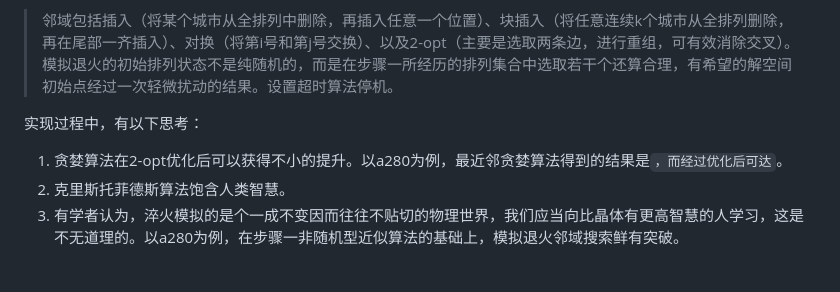
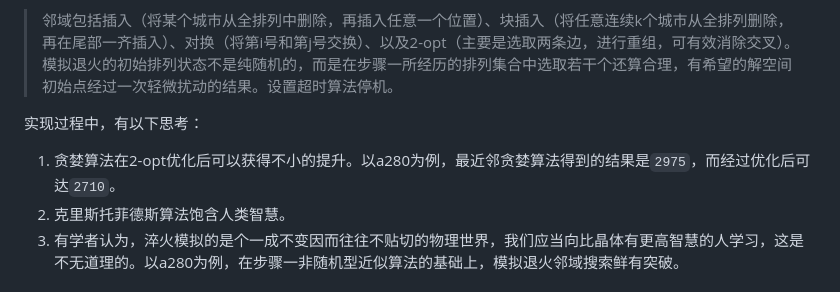
Before and after one commit to DURUII/Homework-Algorithm-TSPLIB95, a Markdown page: README.md, the part around the change. Drawn GitHub-style.

```diff
--- a/README.md
+++ b/README.md
@@ -151,7 +151,7 @@ gzip -d *.gz
 > 邻域包括插入（将某个城市从全排列中删除，再插入任意一个位置）、块插入（将任意连续k个城市从全排列删除，再在尾部一齐插入）、对换（将第i号和第j号交换）、以及2-opt（主要是选取两条边，进行重组，可有效消除交叉）。模拟退火的初始排列状态不是纯随机的，而是在步骤一所经历的排列集合中选取若干个还算合理，有希望的解空间初始点经过一次轻微扰动的结果。设置超时算法停机。
 
 实现过程中，有以下思考：
-1. 贪婪算法在2-opt优化后可以获得不小的提升。以a280为例，最近邻贪婪算法得到的结果是``，而经过优化后可达``。
+1. 贪婪算法在2-opt优化后可以获得不小的提升。以a280为例，最近邻贪婪算法得到的结果是`2975`，而经过优化后可达`2710`。
 2. 克里斯托菲德斯算法饱含人类智慧。
 3. 有学者认为，淬火模拟的是个一成不变因而往往不贴切的物理世界，我们应当向比晶体有更高智慧的人学习，这是不无道理的。以a280为例，在步骤一非随机型近似算法的基础上，模拟退火邻域搜索鲜有突破。
 
```
